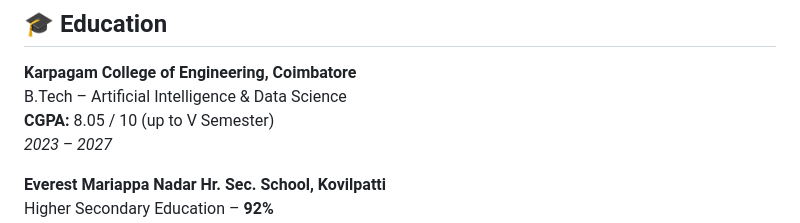
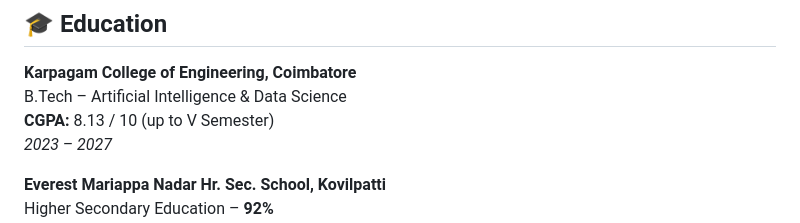
Before and after one commit to SaravanavelE/SaravanavelE, a Markdown page: README.md, the part around the change. GitHub-like rendering.

```diff
--- a/README.md
+++ b/README.md
@@ -26,7 +26,7 @@ Chairperson in IEEE KCE SB CIS , Undergraduate student in Artificial Intelligenc
 
 **Karpagam College of Engineering, Coimbatore**
 B.Tech – Artificial Intelligence & Data Science
-**CGPA:** 8.05 / 10 (up to V Semester)
+**CGPA:** 8.13 / 10 (up to V Semester)
 *2023 – 2027*
 
 **Everest Mariappa Nadar Hr. Sec. School, Kovilpatti**
```
